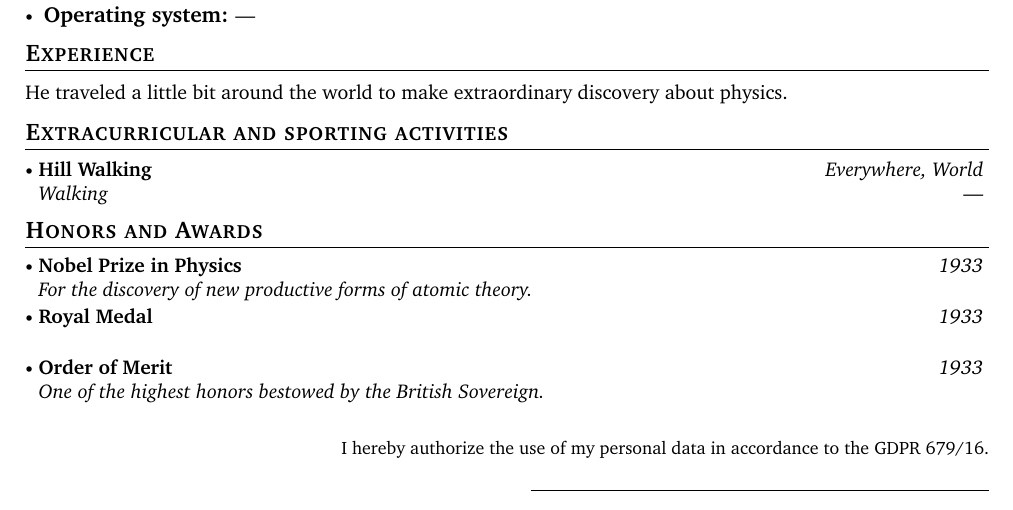
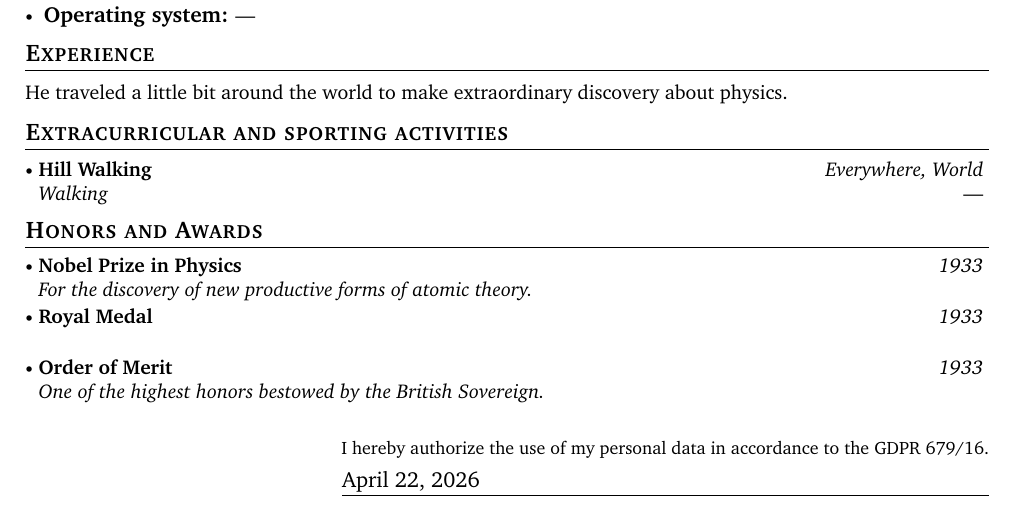
Before and after one commit to gCembalo/AcademicCV_Template, a LaTeX document (main.tex): part of the page, cut so that both start at the same text. Compiled offline with pdfLaTeX.

Commit message:
update template

```diff
--- a/main.tex
+++ b/main.tex
@@ -59,7 +59,7 @@
 }
 \vspace{2mm}
 
-\hfill \underline{\textcolor{white}{............................................................................................}}
+\hfill \underline{\normalsize{\today} \textcolor{white}{...................................................................................}}
 
 % Italian version:
 % Autorizzo il trattamento dei miei dati personali ai sensi dell'art. 13 del D. Lgs. 196/2003 e dell'art. 13 GDPR 679/16. \\
```
Also changed, not shown: main.pdf, 4 other files.
